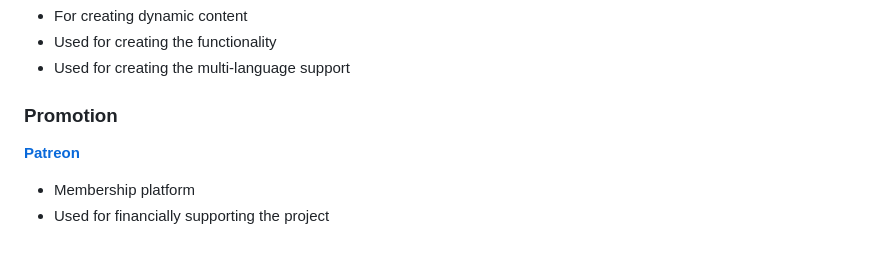
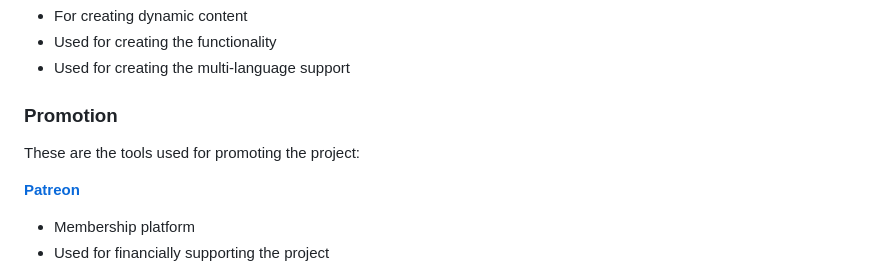
Before and after one commit to CarbGuide/carbguide.github.io, a Markdown page: README.md, the part around the change. Rendered like a GitHub page; blank space fills up the shorter version.

```diff
--- a/README.md
+++ b/README.md
@@ -98,6 +98,7 @@ These are the tools used for writing the source code:
 - Used for creating the multi-language support
 
 ### Promotion
+These are the tools used for promoting the project:
 
 **[Patreon](https://www.patreon.com/)**
 - Membership platform
```
